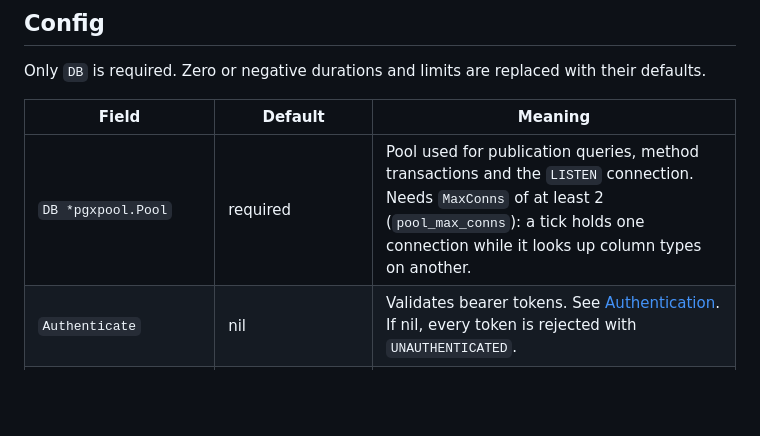
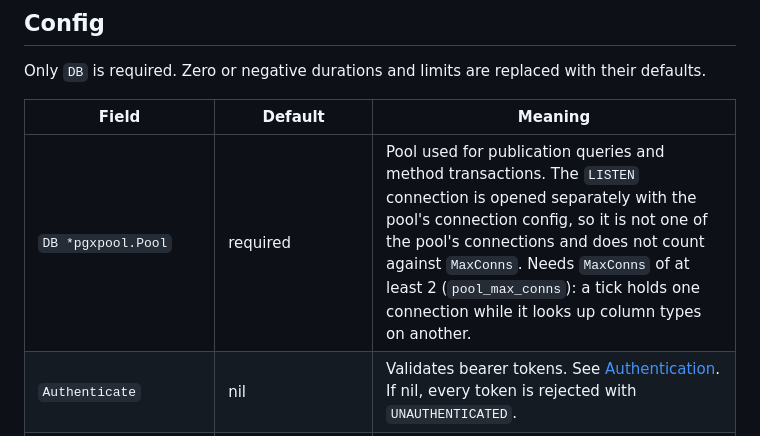
Before and after one commit to tmichov/CometGo, a Markdown page: docs/server.md, the part around the change. GitHub-like rendering; blank space fills up the shorter version.

Commit message:
CMTG-49: docs: the LISTEN connection is not taken from Config.DB's pool
The listener opens its own connection with the pool's ConnConfig, so it
does not use or count against the pool's MaxConns.

```diff
--- a/docs/server.md
+++ b/docs/server.md
@@ -36,7 +36,7 @@ Only `DB` is required. Zero or negative durations and limits are replaced with t
 
 | Field | Default | Meaning |
 |---|---|---|
-| `DB *pgxpool.Pool` | required | Pool used for publication queries, method transactions and the `LISTEN` connection. Needs `MaxConns` of at least 2 (`pool_max_conns`): a tick holds one connection while it looks up column types on another. |
+| `DB *pgxpool.Pool` | required | Pool used for publication queries and method transactions. The `LISTEN` connection is opened separately with the pool's connection config, so it is not one of the pool's connections and does not count against `MaxConns`. Needs `MaxConns` of at least 2 (`pool_max_conns`): a tick holds one connection while it looks up column types on another. |
 | `Authenticate` | nil | Validates bearer tokens. See [Authentication](#authentication). If nil, every token is rejected with `UNAUTHENTICATED`. |
 | `AuthenticateRequest` | nil | Resolves a cookie-session identity at WebSocket upgrade. See [Authentication](#authentication). |
 | `Build string` | `""` | Identifies the current client build. Sent to clients in `welcome`, where the client exposes it as `comet.serverBuild`. The server does not compare it with anything. |
```
